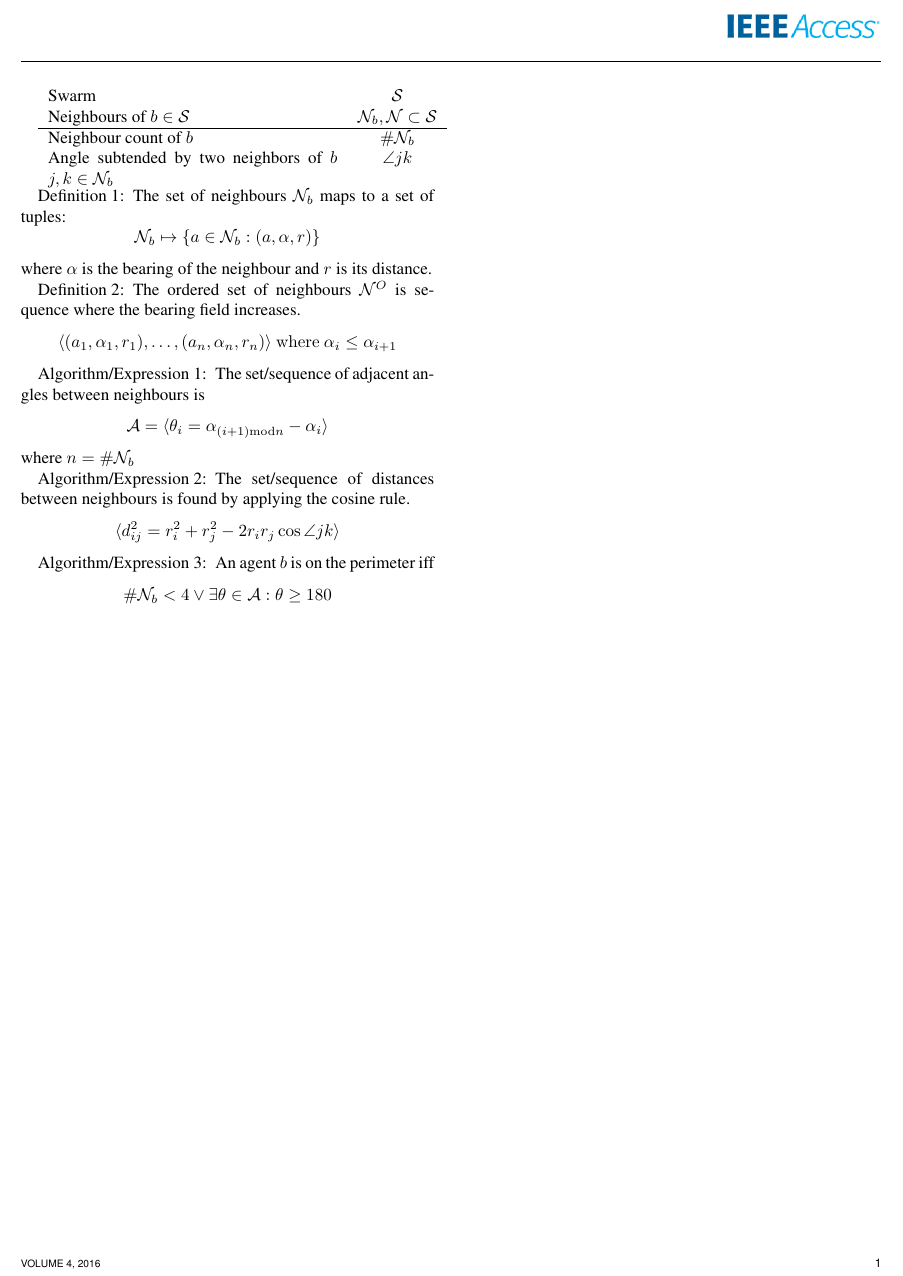
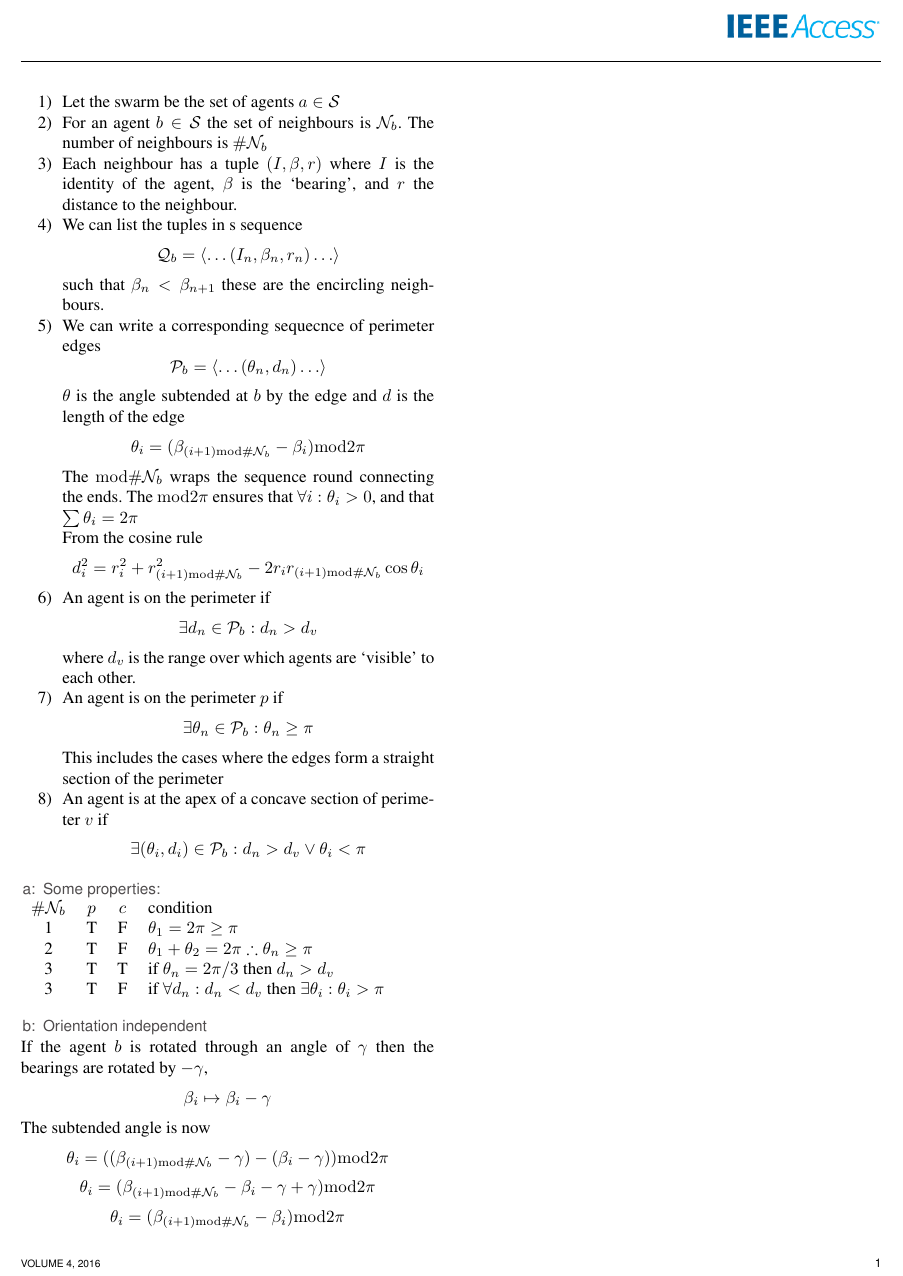
Before and after one commit to neliot/SelfHealing, a LaTeX paper (algorithms.tex): part of page 1 of 2, cut at the place of the change. Compiled offline with pdfLaTeX.

Commit message:
mathematics of perimeter geometry

```diff
--- a/algorithms.tex
+++ b/algorithms.tex
@@ -24,6 +24,7 @@
   xleftmargin=2em
 }
 \usepackage{color}
+\usepackage{tabularx}
 \def\BibTeX{{\rm B\kern-.05em{\sc i\kern-.025em b}\kern-.08em
 T\kern-.1667em\lower.7ex\hbox{E}\kern-.125emX}}
 \let\latexvec=\vec
@@ -47,56 +48,71 @@ T\kern-.1667em\lower.7ex\hbox{E}\kern-.125emX}}
 \uppercase{David Kendall\authorrefmark{1}, Michael Brockway\authorrefmark{1}, Alun Moon\authorrefmark{1}}}
 \address[1]{Northumbria University, Department of Computing and Information Sciences, Newcastle upon Tyne, NE1 8ST}
 
-\begin{tabular}{p{.7\columnwidth}c}
-	Swarm & $\mathcal{S}$ \\
-	Neighbours of $b\in\mathcal{S}$ &
-	$\mathcal{N}_b,\mathcal{N}\subset\mathcal{S}$ \\ \hline
-	Neighbour count of $b$ & $\#\mathcal{N}_b$ \\
-	Angle subtended by two neighbors of $b$ $j,k \in\mathcal{N}_b$ & $\angle jk$ \\
-\end{tabular}
+\begin{enumerate}
+	\item Let the swarm be the set of agents $a\in\mathcal{S}$
 
-\newtheorem{defn}{Definition}
-\newtheorem{algor}{Algorithm/Expression}
-\begin{defn}
-	The set of neighbours $\mathcal{N}_b$ maps to a set of tuples:
+	\item For an agent $b\in\mathcal{S}$ the set of neighbours is $\mathcal{N}_b$.
+		The number of neighbours is $\#\mathcal{N}_b$
+
+	\item Each neighbour has a tuple $(I,\beta,r)$ where $I$ is the identity of the agent,
+		$\beta$ is the `\emph{bearing}', and $r$ the distance to the neighbour.
+
+	\item We can list the tuples in s sequence
+		\[ \mathcal{Q}_b = \langle \ldots (I_n,\beta_n,r_n) \ldots \rangle \]
+		such that $\beta_n<\beta_{n+1}$ these are the encircling neighbours.
+
+	\item We can write a corresponding sequecnce of perimeter edges
+		\[ \mathcal{P}_b = \langle \ldots (\theta_n,d_n) \ldots \rangle \]
+		$\theta$ is the angle subtended at $b$ by the edge and $d$ is the length of the edge
+		\[ \theta_i = (\beta_{(i+1)\mathrm{mod} \#\mathcal{N}_b} - \beta_i)\mathrm{mod}2\pi \]
+		The $\mathrm{mod}\#\mathcal{N}_b$ wraps the sequence round connecting the ends.
+		The $\mathrm{mod}2\pi$ ensures that $\forall i : \theta_i>0$,
+		and that $\sum\theta_i = 2\pi$
+
+		From the cosine rule
+		\[ d_i^2 = r_i^2 + r_{(i+1)\mathrm{mod}\#\mathcal{N}_b}^2 - 2 r_i
+			r_{(i+1)\mathrm{mod}\#\mathcal{N}_b} \cos \theta_i
+		\]
+
+	\item An agent is on the perimeter if
 		\[
-		\mathcal{N}_b \mapsto \{a\in\mathcal{N}_b : (a,\alpha, r)\}
+			\exists d_n \in \mathcal{P}_b : d_n>d_v
 		\]
-where $\alpha$ is the bearing of the neighbour and $r$ is its distance.
-\end{defn}
+		where $d_v$ is the range over which agents are `\emph{visible}' to each other.
 
-\begin{defn}
-	The ordered set of neighbours $\mathcal{N}^O$ is  sequence  where the bearing field
-	increases.
+	\item An agent is on the perimeter $p$ if
 		\[
-		\langle(a_1,\alpha_1,r_1),\ldots,(a_n,\alpha_n,r_n)\rangle\
-		\mathrm{where}\ \alpha_i\leq\alpha_{i+1}
+			\exists \theta_n \in \mathcal{P}_b : \theta_n\geq\pi
 		\]
-\end{defn}
+		This includes the cases where the edges form a straight section of the perimeter
 
-\begin{algor}
-	The set/sequence of adjacent angles between neighbours is
+	\item An agent is at the apex of a concave section of perimeter $v$ if
 		\[
-	\mathcal{A}=\langle \theta_i=\alpha_{(i+1)\mathrm{mod}n}-\alpha_i \rangle
+			\exists (\theta_i,d_i) \in \mathcal{P}_b : d_n>d_v \vee \theta_i<\pi
 		\]
-	where $n=\#\mathcal{N}_b$
-\end{algor}
-\begin{algor}
-	The set/sequence of distances between neighbours is found by applying the
-	cosine rule.
+\end{enumerate}
+
+\paragraph{Some properties:}
+\begin{tabularx}{\columnwidth}{cccX}
+	$\#\mathcal{N}_b$ & $p$ & $c$ & condition \\
+	1 & T & F & $\theta_1=2\pi\geq\pi$ \\
+	2 & T & F & $\theta_1+\theta_2=2\pi \therefore \theta_n\geq\pi$ \\
+	3 & T & T & if $\theta_n=2\pi/3$ then $d_n>d_v$ \\
+	3 & T & F & if $\forall d_n: d_n<d_v$ then $\exists\theta_i:\theta_i>\pi$
+\end{tabularx}
+
+\paragraph{Orientation independent}  If the agent $b$ is rotated through an angle of $\gamma$ then
+the bearings are rotated by $-\gamma$, \[ \beta_i\mapsto\beta_i-\gamma \]
+The subtended angle is now
 \[
-		\langle d_{ij}^2 = r_i^2+r_j^2 -2r_ir_j\cos\angle jk\rangle
+	\theta_i  =  ( (\beta_{(i+1)\mathrm{mod}\#\mathcal{N}_b}-\gamma) - (\beta_i-\gamma))\mathrm{mod}2\pi
 \]
-\end{algor}
-
-\begin{algor}
-	An agent $b$ is on the perimeter iff
 \[
-		\#\mathcal{N}_b<4 \vee \exists \theta \in \mathcal{A} :
-		\theta \geq 180
+	\theta_i = (\beta_{(i+1)\mathrm{mod}\#\mathcal{N}_b}-\beta_i-\gamma+\gamma)\mathrm{mod}2\pi
 \]
-\end{algor}
-
+\[
+	\theta_i = (\beta_{(i+1)\mathrm{mod}\#\mathcal{N}_b}-\beta_i )\mathrm{mod}2\pi
+\]
 \clearpage
 \begin{figure}
 \begin{algorithmic}[1]
```
Lines whose indentation alone changed are shown as unchanged.
